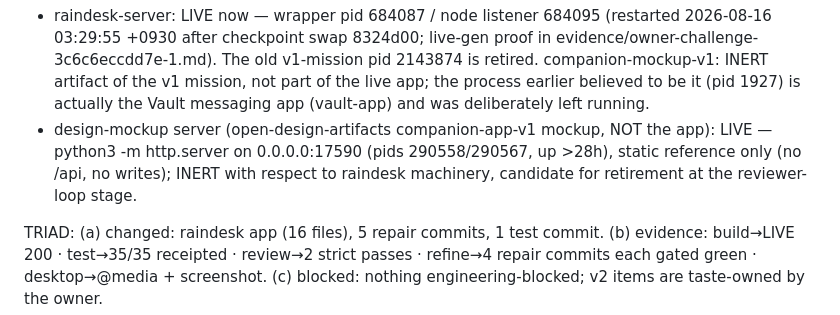
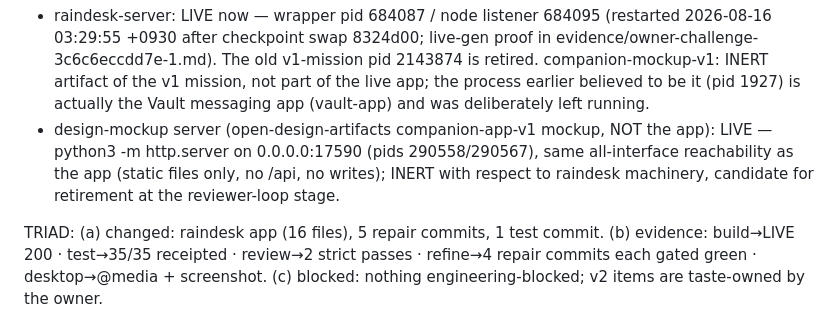
Before and after one commit to noonr48/raindesk, a Markdown page: raindesk/DEEP_REVIEW.md, the part around the change. Rendered like a GitHub page.

```diff
--- a/raindesk/DEEP_REVIEW.md
+++ b/raindesk/DEEP_REVIEW.md
@@ -70,7 +70,7 @@ RESIDUALS:
 
 ACTIVATION:
 - raindesk-server: LIVE now — wrapper pid 684087 / node listener 684095 (restarted 2026-08-16 03:29:55 +0930 after checkpoint swap 8324d00; live-gen proof in evidence/owner-challenge-3c6c6eccdd7e-1.md). The old v1-mission pid 2143874 is retired. companion-mockup-v1: INERT artifact of the v1 mission, not part of the live app; the process earlier believed to be it (pid 1927) is actually the Vault messaging app (vault-app) and was deliberately left running.
-- design-mockup server (open-design-artifacts companion-app-v1 mockup, NOT the app): LIVE — python3 -m http.server on 0.0.0.0:17590 (pids 290558/290567, up >28h), static reference only (no /api, no writes); INERT with respect to raindesk machinery, candidate for retirement at the reviewer-loop stage.
+- design-mockup server (open-design-artifacts companion-app-v1 mockup, NOT the app): LIVE — python3 -m http.server on 0.0.0.0:17590 (pids 290558/290567), same all-interface reachability as the app (static files only, no /api, no writes); INERT with respect to raindesk machinery, candidate for retirement at the reviewer-loop stage.
 
 TRIAD:
 (a) changed: raindesk app (16 files), 5 repair commits, 1 test commit.
```
Also changed, not shown: raindesk/BUILD_BRIEF.md (+1 -1 lines).
